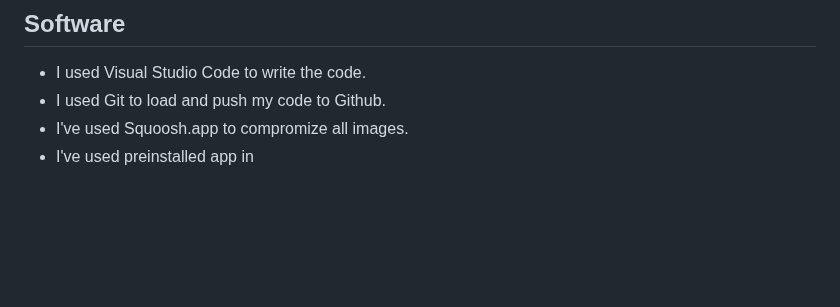
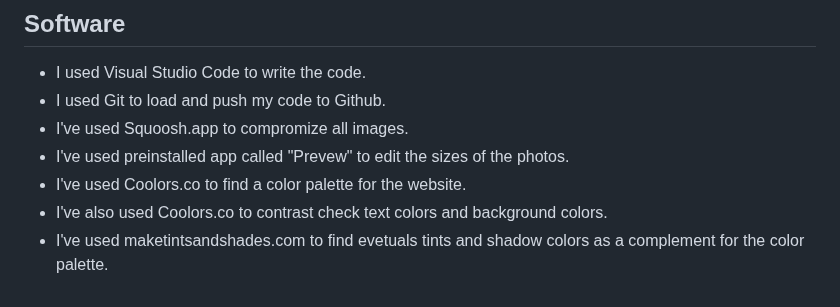
Before and after one commit to Annibor/EarthEcho-Studios, a Markdown page: README.md, the part around the change. Rendered like a GitHub page; blank space fills up the shorter version.

Commit message:
Docs: written softwares used for images

```diff
--- a/README.md
+++ b/README.md
@@ -147,4 +147,7 @@ Future features for the webpage are:
 - I used Visual Studio Code to write the code.
 - I used Git to load and push my code to Github.
 - I've used Squoosh.app to compromize all images.
-- I've used preinstalled app in
+- I've used preinstalled app called "Prevew" to edit the sizes of the photos.
+- I've used Coolors.co to find a color palette for the website.
+- I've also used Coolors.co to contrast check text colors and background colors.
+- I've used maketintsandshades.com to find evetuals tints and shadow colors as a complement for the color palette.
```
